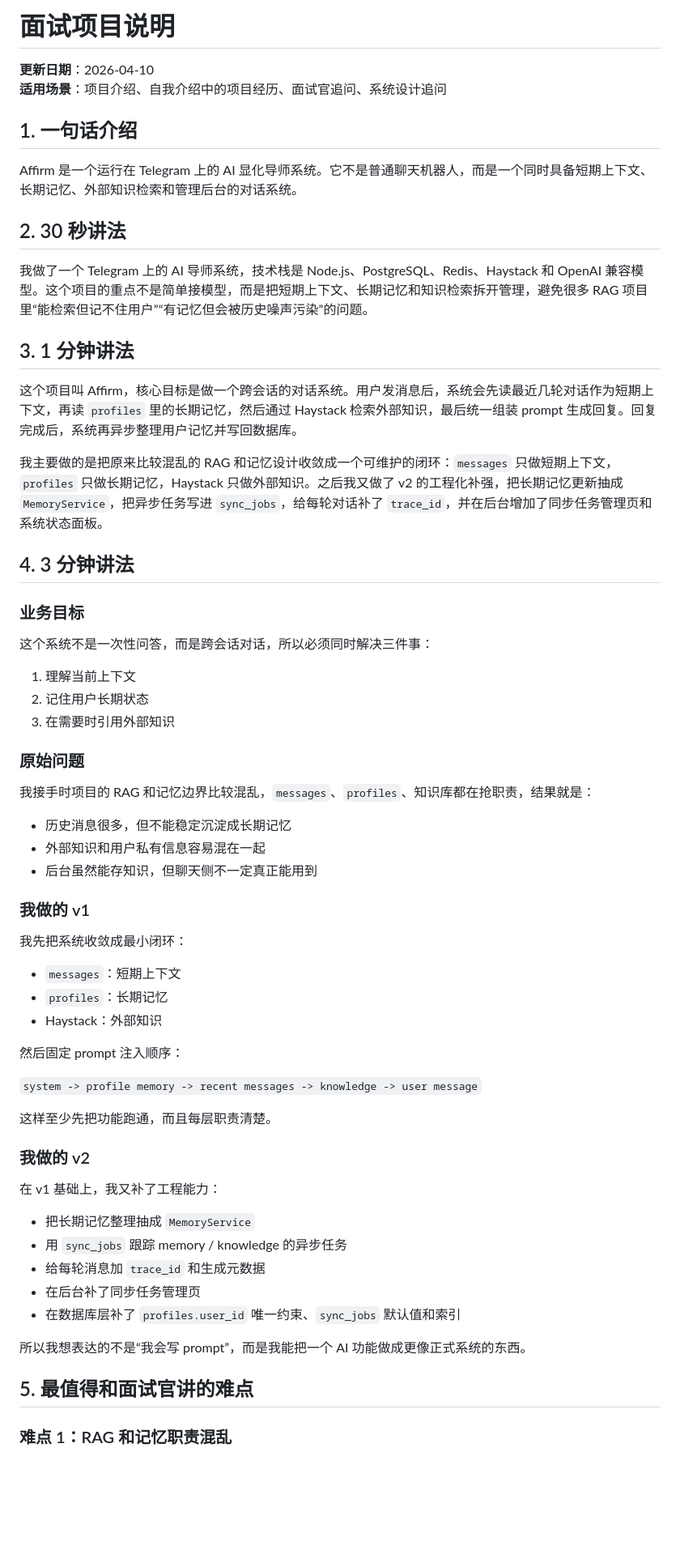
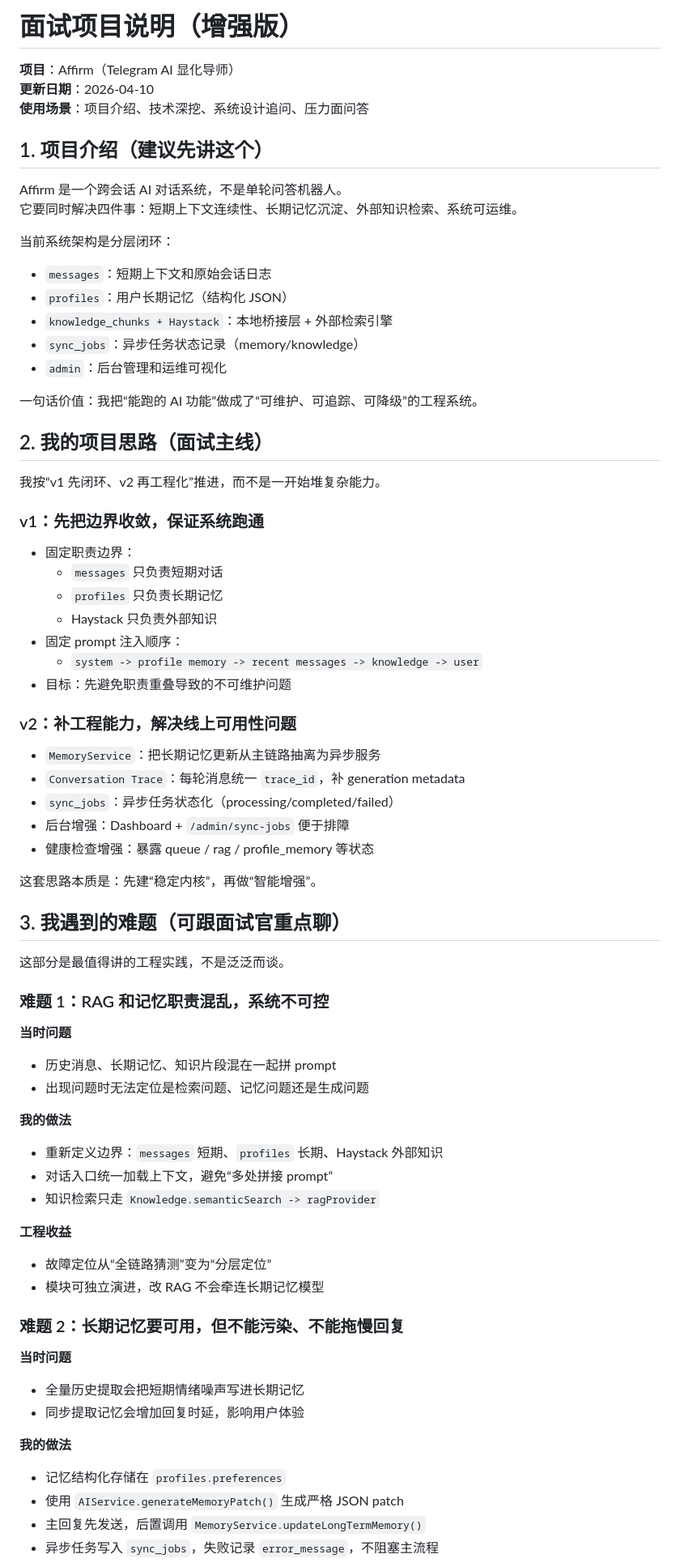
Before and after one commit to skelitalynn/Affirm, a Markdown page: docs/project/面试项目说明.md, the part around one of its changes. Shown at 81% size. GitHub-like rendering; blank space fills up the shorter version.

```diff
--- a/docs/project/面试项目说明.md
+++ b/docs/project/面试项目说明.md
@@ -1,67 +1,81 @@
-# 面试项目说明
+# 面试项目说明（增强版）
 
+**项目**：Affirm（Telegram AI 显化导师）
 **更新日期**：2026-04-10
-**适用场景**：项目介绍、自我介绍中的项目经历、面试官追问、系统设计追问
+**使用场景**：项目介绍、技术深挖、系统设计追问、压力面问答
 
-## 1. 一句话介绍
+## 1. 项目介绍（建议先讲这个）
 
-Affirm 是一个运行在 Telegram 上的 AI 显化导师系统。它不是普通聊天机器人，而是一个同时具备短期上下文、长期记忆、外部知识检索和管理后台的对话系统。
+Affirm 是一个跨会话 AI 对话系统，不是单轮问答机器人。
+它要同时解决四件事：短期上下文连续性、长期记忆沉淀、外部知识检索、系统可运维。
 
-## 2. 30 秒讲法
+当前系统架构是分层闭环：
 
-我做了一个 Telegram 上的 AI 导师系统，技术栈是 Node.js、PostgreSQL、Redis、Haystack 和 OpenAI 兼容模型。这个项目的重点不是简单接模型，而是把短期上下文、长期记忆和知识检索拆开管理，避免很多 RAG 项目里“能检索但记不住用户”“有记忆但会被历史噪声污染”的问题。
+- `messages`：短期上下文和原始会话日志
+- `profiles`：用户长期记忆（结构化 JSON）
+- `knowledge_chunks + Haystack`：本地桥接层 + 外部检索引擎
+- `sync_jobs`：异步任务状态记录（memory/knowledge）
+- `admin`：后台管理和运维可视化
 
-## 3. 1 分钟讲法
+一句话价值：我把“能跑的 AI 功能”做成了“可维护、可追踪、可降级”的工程系统。
 
-这个项目叫 Affirm，核心目标是做一个跨会话的对话系统。用户发消息后，系统会先读最近几轮对话作为短期上下文，再读 `profiles` 里的长期记忆，然后通过 Haystack 检索外部知识，最后统一组装 prompt 生成回复。回复完成后，系统再异步整理用户记忆并写回数据库。
+## 2. 我的项目思路（面试主线）
 
-我主要做的是把原来比较混乱的 RAG 和记忆设计收敛成一个可维护的闭环：`messages` 只做短期上下文，`profiles` 只做长期记忆，Haystack 只做外部知识。之后我又做了 v2 的工程化补强，把长期记忆更新抽成 `MemoryService`，把异步任务写进 `sync_jobs`，给每轮对话补了 `trace_id`，并在后台增加了同步任务管理页和系统状态面板。
+我按“v1 先闭环、v2 再工程化”推进，而不是一开始堆复杂能力。
 
-## 4. 3 分钟讲法
+### v1：先把边界收敛，保证系统跑通
 
-### 业务目标
+- 固定职责边界：
+  - `messages` 只负责短期对话
+  - `profiles` 只负责长期记忆
+  - Haystack 只负责外部知识
+- 固定 prompt 注入顺序：
+  - `system -> profile memory -> recent messages -> knowledge -> user`
+- 目标：先避免职责重叠导致的不可维护问题
 
-这个系统不是一次性问答，而是跨会话对话，所以必须同时解决三件事：
+### v2：补工程能力，解决线上可用性问题
 
-1. 理解当前上下文
-2. 记住用户长期状态
-3. 在需要时引用外部知识
+- `MemoryService`：把长期记忆更新从主链路抽离为异步服务
+- `Conversation Trace`：每轮消息统一 `trace_id`，补 generation metadata
+- `sync_jobs`：异步任务状态化（processing/completed/failed）
+- 后台增强：Dashboard + `/admin/sync-jobs` 便于排障
+- 健康检查增强：暴露 queue / rag / profile_memory 等状态
 
-### 原始问题
+这套思路本质是：先建“稳定内核”，再做“智能增强”。
 
-我接手时项目的 RAG 和记忆边界比较混乱，`messages`、`profiles`、知识库都在抢职责，结果就是：
+## 3. 我遇到的难题（可跟面试官重点聊）
 
-- 历史消息很多，但不能稳定沉淀成长期记忆
-- 外部知识和用户私有信息容易混在一起
-- 后台虽然能存知识，但聊天侧不一定真正能用到
+这部分是最值得讲的工程实践，不是泛泛而谈。
 
-### 我做的 v1
+### 难题 1：RAG 和记忆职责混乱，系统不可控
 
-我先把系统收敛成最小闭环：
+**当时问题**
 
-- `messages`：短期上下文
-- `profiles`：长期记忆
-- Haystack：外部知识
+- 历史消息、长期记忆、知识片段混在一起拼 prompt
+- 出现问题时无法定位是检索问题、记忆问题还是生成问题
 
-然后固定 prompt 注入顺序：
+**我的做法**
 
-`system -> profile memory -> recent messages -> knowledge -> user message`
+- 重新定义边界：`messages` 短期、`profiles` 长期、Haystack 外部知识
+- 对话入口统一加载上下文，避免“多处拼接 prompt”
+- 知识检索只走 `Knowledge.semanticSearch -> ragProvider`
 
-这样至少先把功能跑通，而且每层职责清楚。
+**工程收益**
 
-### 我做的 v2
+- 故障定位从“全链路猜测”变为“分层定位”
+- 模块可独立演进，改 RAG 不会牵连长期记忆模型
 
-在 v1 基础上，我又补了工程能力：
+### 难题 2：长期记忆要可用，但不能污染、不能拖慢回复
 
-- 把长期记忆整理抽成 `MemoryService`
-- 用 `sync_jobs` 跟踪 memory / knowledge 的异步任务
-- 给每轮消息加 `trace_id` 和生成元数据
-- 在后台补了同步任务管理页
-- 在数据库层补了 `profiles.user_id` 唯一约束、`sync_jobs` 默认值和索引
+**当时问题**
 
-所以我想表达的不是“我会写 prompt”，而是我能把一个 AI 功能做成更像正式系统的东西。
+- 全量历史提取会把短期情绪噪声写进长期记忆
+- 同步提取记忆会增加回复时延，影响用户体验
 
-## 5. 最值得和面试官讲的难点
+**我的做法**
 
-### 难点 1：RAG 和记忆职责混乱
+- 记忆结构化存储在 `profiles.preferences`
+- 使用 `AIService.generateMemoryPatch()` 生成严格 JSON patch
+- 主回复先发送，后置调用 `MemoryService.updateLongTermMemory()`
+- 异步任务写入 `sync_jobs`，失败记录 `error_message`，不阻塞主流程
 
```
Also changed, not shown: other parts of docs/project/面试项目说明.md (+83 -72 lines).
